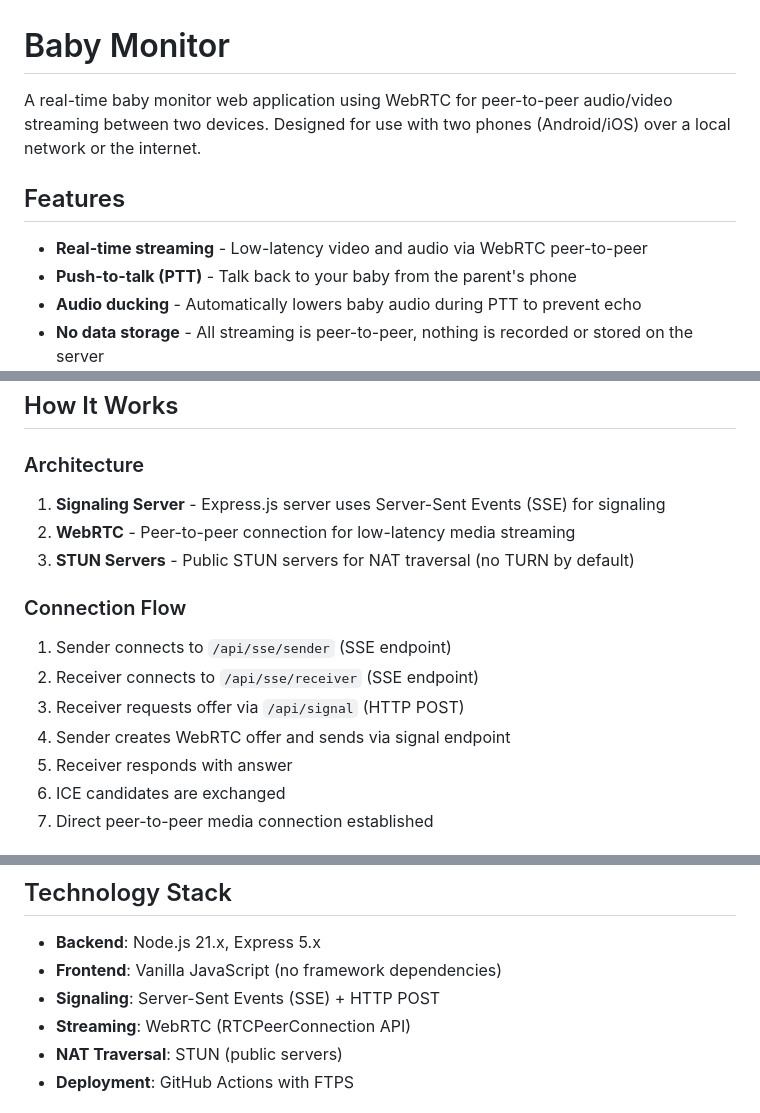
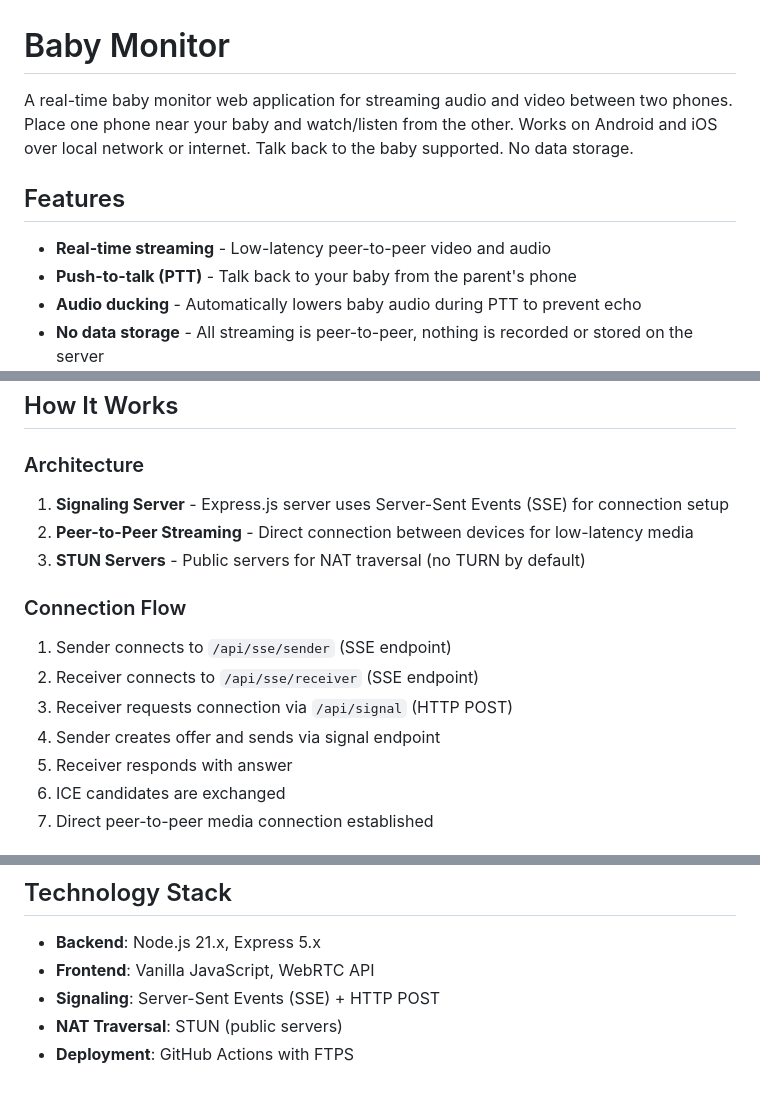
Before and after one commit to felschatz/baby-monitor, a Markdown page: README.md, 3 parts joined by grey strips. Rendered like a GitHub page.

Commit message:
feat: update README to clarify application functionality and improve feature descriptions

```diff
--- a/README.md
+++ b/README.md
@@ -1,10 +1,10 @@
 # Baby Monitor
 
-A real-time baby monitor web application using WebRTC for peer-to-peer audio/video streaming between two devices. Designed for use with two phones (Android/iOS) over a local network or the internet.
+A real-time baby monitor web application for streaming audio and video between two phones. Place one phone near your baby and watch/listen from the other. Works on Android and iOS over local network or internet. Talk back to the baby supported. No data storage.
 
 ## Features
 
-- **Real-time streaming** - Low-latency video and audio via WebRTC peer-to-peer
+- **Real-time streaming** - Low-latency peer-to-peer video and audio
 - **Push-to-talk (PTT)** - Talk back to your baby from the parent's phone
 - **Audio ducking** - Automatically lowers baby audio during PTT to prevent echo
 - **No data storage** - All streaming is peer-to-peer, nothing is recorded or stored on the server
@@ -239,16 +239,16 @@ baby-monitor/
 
 ### Architecture
 
-1. **Signaling Server** - Express.js server uses Server-Sent Events (SSE) for signaling
-2. **WebRTC** - Peer-to-peer connection for low-latency media streaming
-3. **STUN Servers** - Public STUN servers for NAT traversal (no TURN by default)
+1. **Signaling Server** - Express.js server uses Server-Sent Events (SSE) for connection setup
+2. **Peer-to-Peer Streaming** - Direct connection between devices for low-latency media
+3. **STUN Servers** - Public servers for NAT traversal (no TURN by default)
 
 ### Connection Flow
 
 1. Sender connects to `/api/sse/sender` (SSE endpoint)
 2. Receiver connects to `/api/sse/receiver` (SSE endpoint)
-3. Receiver requests offer via `/api/signal` (HTTP POST)
-4. Sender creates WebRTC offer and sends via signal endpoint
+3. Receiver requests connection via `/api/signal` (HTTP POST)
+4. Sender creates offer and sends via signal endpoint
 5. Receiver responds with answer
 6. ICE candidates are exchanged
 7. Direct peer-to-peer media connection established
@@ -319,9 +319,8 @@ baby-monitor/
 ## Technology Stack
 
 - **Backend**: Node.js 21.x, Express 5.x
-- **Frontend**: Vanilla JavaScript (no framework dependencies)
+- **Frontend**: Vanilla JavaScript, WebRTC API
 - **Signaling**: Server-Sent Events (SSE) + HTTP POST
-- **Streaming**: WebRTC (RTCPeerConnection API)
 - **NAT Traversal**: STUN (public servers)
 - **Deployment**: GitHub Actions with FTPS
 
```
Also changed, not shown: other parts of README.md (+1 -1 lines).
